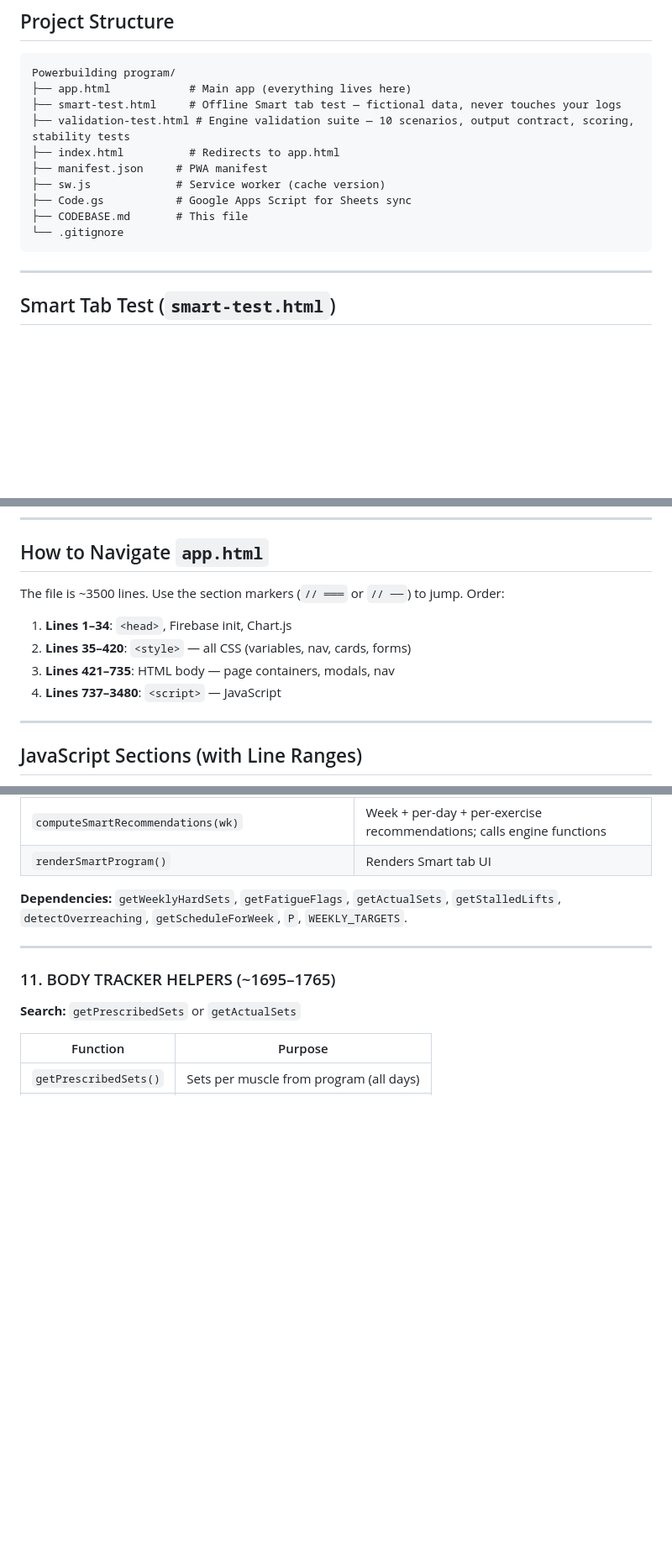
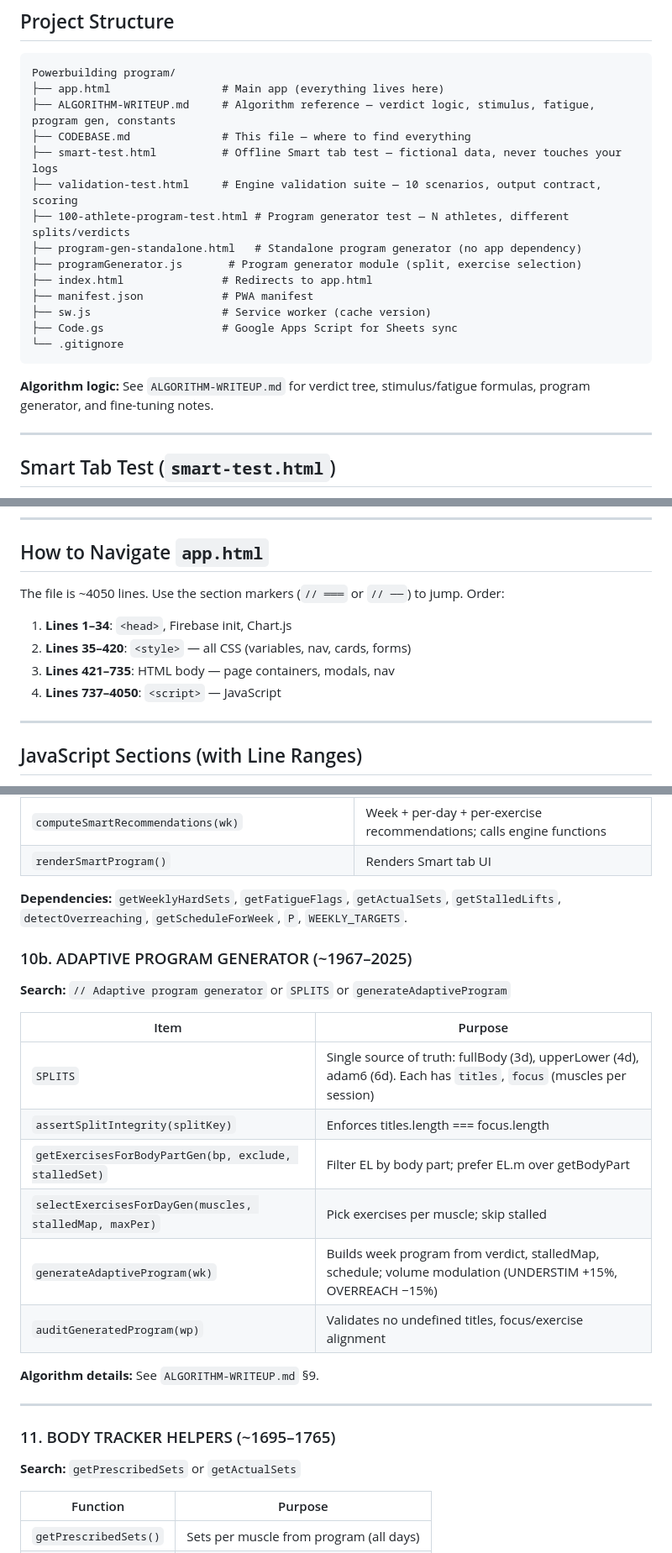
Before and after one commit to Bahri-adam/Barbell_Bahri, a Markdown page: CODEBASE.md, 3 parts joined by grey strips. Shown at 84% size. GitHub-like rendering; blank space fills up the shorter version.

Commit message:
Update CODEBASE.md with algorithm reference, program gen; add ALGORITHM-WRITEUP.md
Made-with: Cursor

````diff
--- a/CODEBASE.md
+++ b/CODEBASE.md
@@ -8,16 +8,22 @@ This document explains the structure of the codebase so you can safely modify, e
 
 ```
 Powerbuilding program/
-├── app.html            # Main app (everything lives here)
-├── smart-test.html     # Offline Smart tab test — fictional data, never touches your logs
-├── validation-test.html # Engine validation suite — 10 scenarios, output contract, scoring, stability tests
-├── index.html          # Redirects to app.html
-├── manifest.json     # PWA manifest
-├── sw.js             # Service worker (cache version)
-├── Code.gs           # Google Apps Script for Sheets sync
-├── CODEBASE.md       # This file
+├── app.html                 # Main app (everything lives here)
+├── ALGORITHM-WRITEUP.md     # Algorithm reference — verdict logic, stimulus, fatigue, program gen, constants
+├── CODEBASE.md              # This file — where to find everything
+├── smart-test.html          # Offline Smart tab test — fictional data, never touches your logs
+├── validation-test.html     # Engine validation suite — 10 scenarios, output contract, scoring
+├── 100-athlete-program-test.html # Program generator test — N athletes, different splits/verdicts
+├── program-gen-standalone.html   # Standalone program generator (no app dependency)
+├── programGenerator.js       # Program generator module (split, exercise selection)
+├── index.html               # Redirects to app.html
+├── manifest.json            # PWA manifest
+├── sw.js                    # Service worker (cache version)
+├── Code.gs                  # Google Apps Script for Sheets sync
 └── .gitignore
 ```
+
+**Algorithm logic:** See `ALGORITHM-WRITEUP.md` for verdict tree, stimulus/fatigue formulas, program generator, and fine-tuning notes.
 
 ---
 
@@ -76,12 +82,12 @@ Powerbuilding program/
 
 ## How to Navigate `app.html`
 
-The file is ~3500 lines. Use the section markers (`// ═══` or `// ──`) to jump. Order:
+The file is ~4050 lines. Use the section markers (`// ═══` or `// ──`) to jump. Order:
 
 1. **Lines 1–34**: `<head>`, Firebase init, Chart.js
 2. **Lines 35–420**: `<style>` — all CSS (variables, nav, cards, forms)
 3. **Lines 421–735**: HTML body — page containers, modals, nav
-4. **Lines 737–3480**: `<script>` — JavaScript
+4. **Lines 737–4050**: `<script>` — JavaScript
 
 ---
 
@@ -246,6 +253,21 @@ Performance-driven model: stimulus from e1RM + effective reps + proximity (no RP
 | `renderSmartProgram()` | Renders Smart tab UI |
 
 **Dependencies:** `getWeeklyHardSets`, `getFatigueFlags`, `getActualSets`, `getStalledLifts`, `detectOverreaching`, `getScheduleForWeek`, `P`, `WEEKLY_TARGETS`.
+
+### 10b. ADAPTIVE PROGRAM GENERATOR (~1967–2025)
+
+**Search:** `// Adaptive program generator` or `SPLITS` or `generateAdaptiveProgram`
+
+| Item | Purpose |
+|------|---------|
+| `SPLITS` | Single source of truth: fullBody (3d), upperLower (4d), adam6 (6d). Each has `titles`, `focus` (muscles per session) |
+| `assertSplitIntegrity(splitKey)` | Enforces titles.length === focus.length |
+| `getExercisesForBodyPartGen(bp, exclude, stalledSet)` | Filter EL by body part; prefer EL.m over getBodyPart |
+| `selectExercisesForDayGen(muscles, stalledMap, maxPer)` | Pick exercises per muscle; skip stalled |
+| `generateAdaptiveProgram(wk)` | Builds week program from verdict, stalledMap, schedule; volume modulation (UNDERSTIM +15%, OVERREACH −15%) |
+| `auditGeneratedProgram(wp)` | Validates no undefined titles, focus/exercise alignment |
+
+**Algorithm details:** See `ALGORITHM-WRITEUP.md` §9.
 
 ---
 
````
Also changed, not shown: other parts of CODEBASE.md (+2 -1 lines), ALGORITHM-WRITEUP.md (added, +269 -0 lines).
